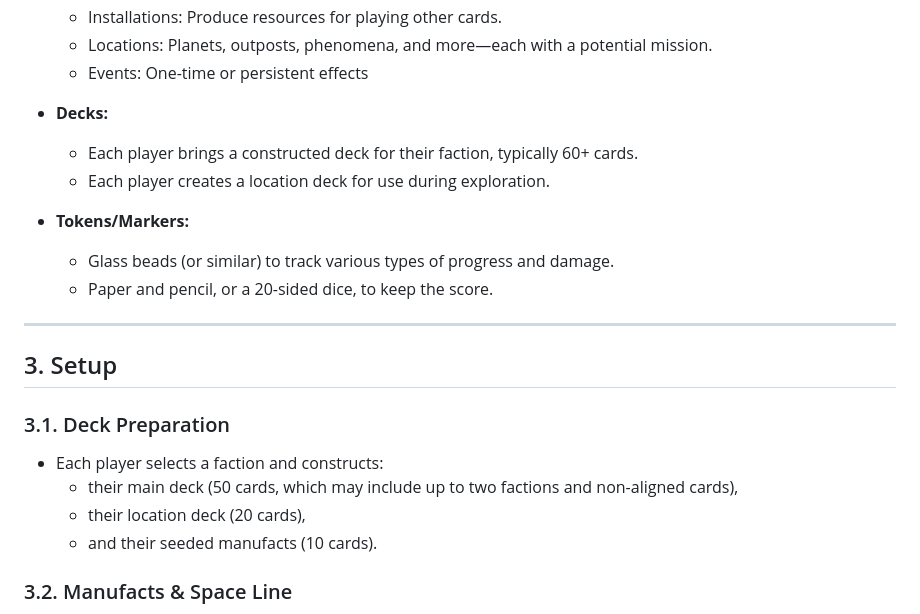
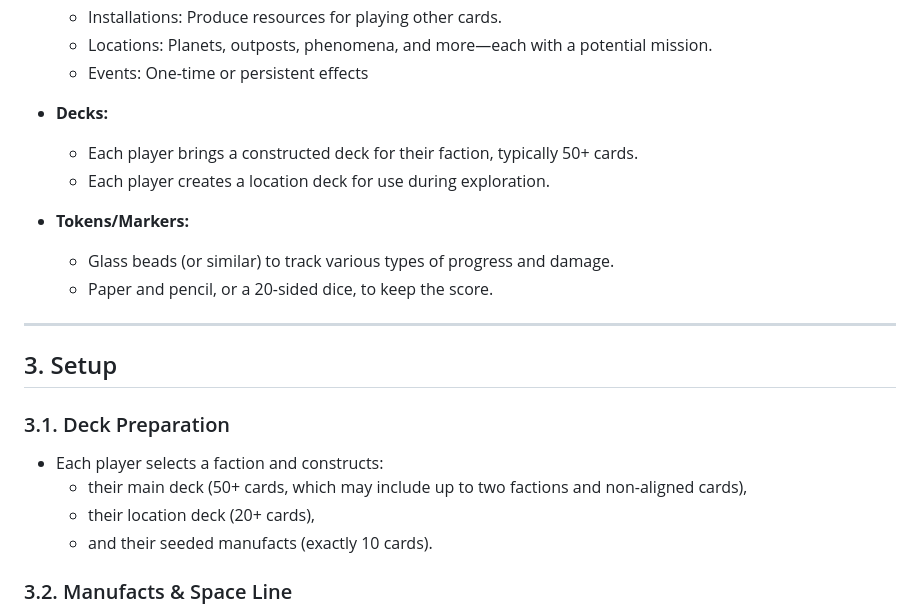
Before and after one commit to albx79/uncharted-void, a Markdown page: UnchartedVoid_Rules.md, the part around the change. Rendered like a GitHub page.

```diff
--- a/UnchartedVoid_Rules.md
+++ b/UnchartedVoid_Rules.md
@@ -20,7 +20,7 @@ Uncharted Void is a competitive and interactive collectible card game of explora
   - Events: One-time or persistent effects
 
 - **Decks:**
-  - Each player brings a constructed deck for their faction, typically 60+ cards.
+  - Each player brings a constructed deck for their faction, typically 50+ cards.
   - Each player creates a location deck for use during exploration.
 
 - **Tokens/Markers:**
@@ -33,9 +33,9 @@ Uncharted Void is a competitive and interactive collectible card game of explora
 
 ### 3.1. Deck Preparation
 - Each player selects a faction and constructs:
-  - their main deck (50 cards, which may include up to two factions and non-aligned cards),
-  - their location deck (20 cards),
-  - and their seeded manufacts (10 cards).
+  - their main deck (50+ cards, which may include up to two factions and non-aligned cards),
+  - their location deck (20+ cards),
+  - and their seeded manufacts (exactly 10 cards).
 
 ### 3.2. Manufacts & Space Line
 - Place your seeded manufacts face down, horizontally, so as to create a line. This is the space line, and each manufact is at an uncharted location
```
